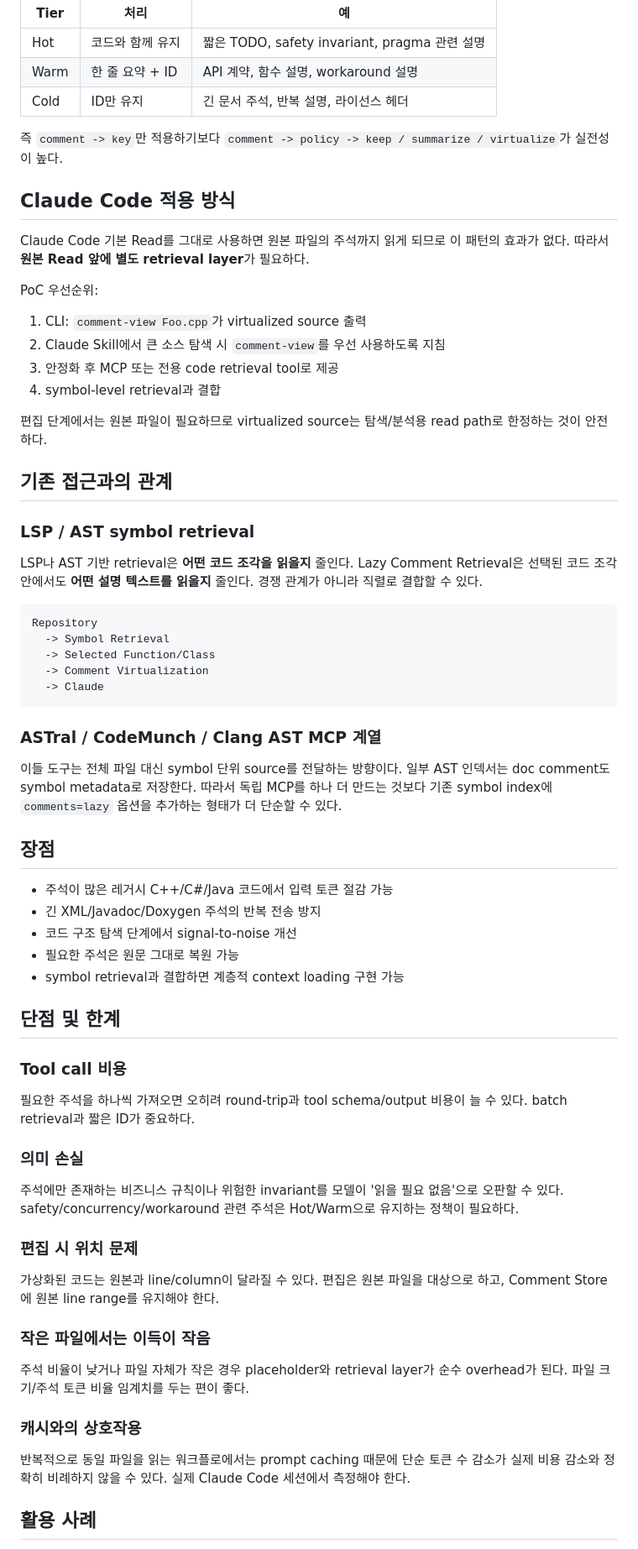
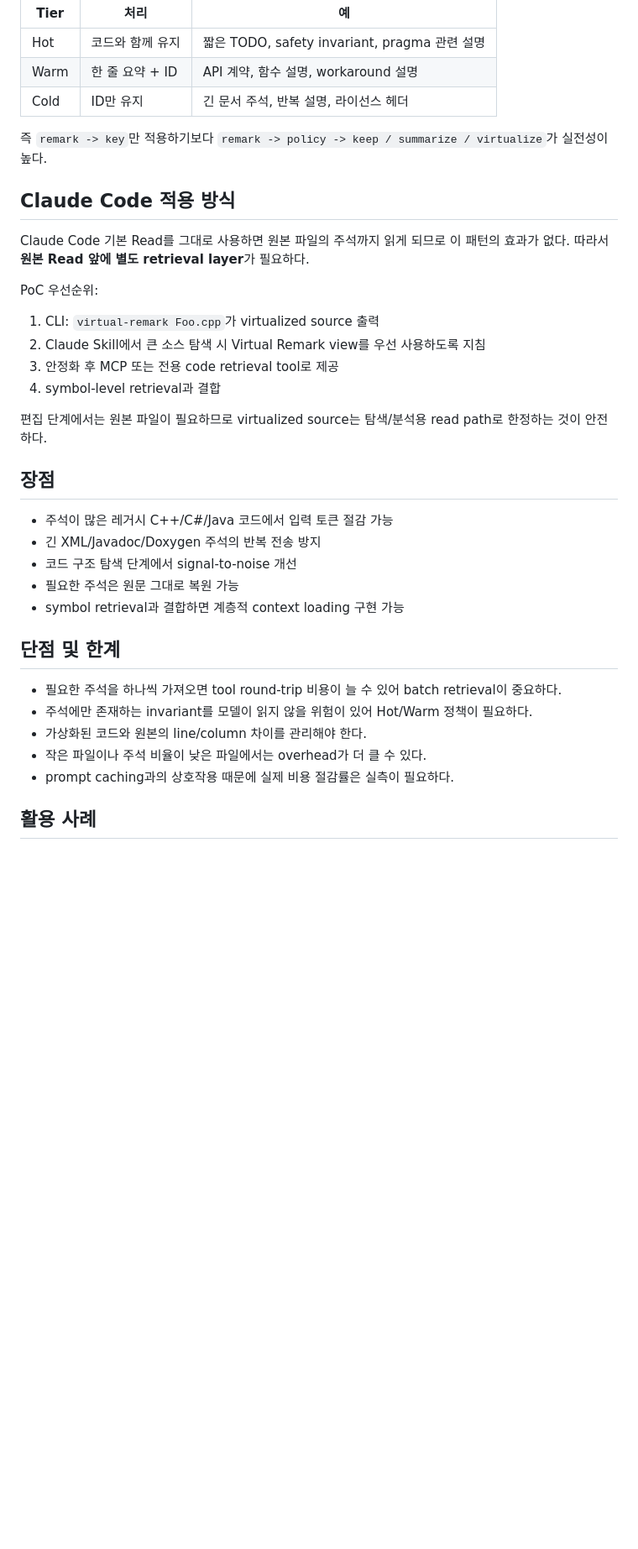
Before and after one commit to jaywapp/wiki, a Markdown page: ai/harness/lazy-comment-context-retrieval.md, the part around one of its changes. Shown at 84% size. Rendered like a GitHub page; blank space fills up the shorter version.

Commit message:
docs: rename Lazy Comment Context Retrieval to Virtual Remark

````diff
--- a/ai/harness/lazy-comment-context-retrieval.md
+++ b/ai/harness/lazy-comment-context-retrieval.md
@@ -124,7 +124,7 @@ Original Source
 | Warm | 한 줄 요약 + ID | API 계약, 함수 설명, workaround 설명 |
 | Cold | ID만 유지 | 긴 문서 주석, 반복 설명, 라이선스 헤더 |
 
-즉 `comment -> key`만 적용하기보다 `comment -> policy -> keep / summarize / virtualize`가 실전성이 높다.
+즉 `remark -> key`만 적용하기보다 `remark -> policy -> keep / summarize / virtualize`가 실전성이 높다.
 
 ## Claude Code 적용 방식
 
@@ -132,30 +132,12 @@ Claude Code 기본 Read를 그대로 사용하면 원본 파일의 주석까지
 
 PoC 우선순위:
 
-1. CLI: `comment-view Foo.cpp`가 virtualized source 출력
-2. Claude Skill에서 큰 소스 탐색 시 `comment-view`를 우선 사용하도록 지침
+1. CLI: `virtual-remark Foo.cpp`가 virtualized source 출력
+2. Claude Skill에서 큰 소스 탐색 시 Virtual Remark view를 우선 사용하도록 지침
 3. 안정화 후 MCP 또는 전용 code retrieval tool로 제공
 4. symbol-level retrieval과 결합
 
 편집 단계에서는 원본 파일이 필요하므로 virtualized source는 탐색/분석용 read path로 한정하는 것이 안전하다.
-
-## 기존 접근과의 관계
-
-### LSP / AST symbol retrieval
-
-LSP나 AST 기반 retrieval은 **어떤 코드 조각을 읽을지** 줄인다. Lazy Comment Retrieval은 선택된 코드 조각 안에서도 **어떤 설명 텍스트를 읽을지** 줄인다. 경쟁 관계가 아니라 직렬로 결합할 수 있다.
-
-```text
-Repository
-  -> Symbol Retrieval
-  -> Selected Function/Class
-  -> Comment Virtualization
-  -> Claude
-```
-
-### ASTral / CodeMunch / Clang AST MCP 계열
-
-이들 도구는 전체 파일 대신 symbol 단위 source를 전달하는 방향이다. 일부 AST 인덱서는 doc comment도 symbol metadata로 저장한다. 따라서 독립 MCP를 하나 더 만드는 것보다 기존 symbol index에 `comments=lazy` 옵션을 추가하는 형태가 더 단순할 수 있다.
 
 ## 장점
 
@@ -167,25 +149,11 @@ Repository
 
 ## 단점 및 한계
 
-### Tool call 비용
-
-필요한 주석을 하나씩 가져오면 오히려 round-trip과 tool schema/output 비용이 늘 수 있다. batch retrieval과 짧은 ID가 중요하다.
-
-### 의미 손실
-
-주석에만 존재하는 비즈니스 규칙이나 위험한 invariant를 모델이 '읽을 필요 없음'으로 오판할 수 있다. safety/concurrency/workaround 관련 주석은 Hot/Warm으로 유지하는 정책이 필요하다.
-
-### 편집 시 위치 문제
-
-가상화된 코드는 원본과 line/column이 달라질 수 있다. 편집은 원본 파일을 대상으로 하고, Comment Store에 원본 line range를 유지해야 한다.
-
-### 작은 파일에서는 이득이 작음
-
-주석 비율이 낮거나 파일 자체가 작은 경우 placeholder와 retrieval layer가 순수 overhead가 된다. 파일 크기/주석 토큰 비율 임계치를 두는 편이 좋다.
-
-### 캐시와의 상호작용
-
-반복적으로 동일 파일을 읽는 워크플로에서는 prompt caching 때문에 단순 토큰 수 감소가 실제 비용 감소와 정확히 비례하지 않을 수 있다. 실제 Claude Code 세션에서 측정해야 한다.
+- 필요한 주석을 하나씩 가져오면 tool round-trip 비용이 늘 수 있어 batch retrieval이 중요하다.
+- 주석에만 존재하는 invariant를 모델이 읽지 않을 위험이 있어 Hot/Warm 정책이 필요하다.
+- 가상화된 코드와 원본의 line/column 차이를 관리해야 한다.
+- 작은 파일이나 주석 비율이 낮은 파일에서는 overhead가 더 클 수 있다.
+- prompt caching과의 상호작용 때문에 실제 비용 절감률은 실측이 필요하다.
 
 ## 활용 사례
 
````
Also changed, not shown: other parts of ai/harness/lazy-comment-context-retrieval.md (+27 -33 lines).
